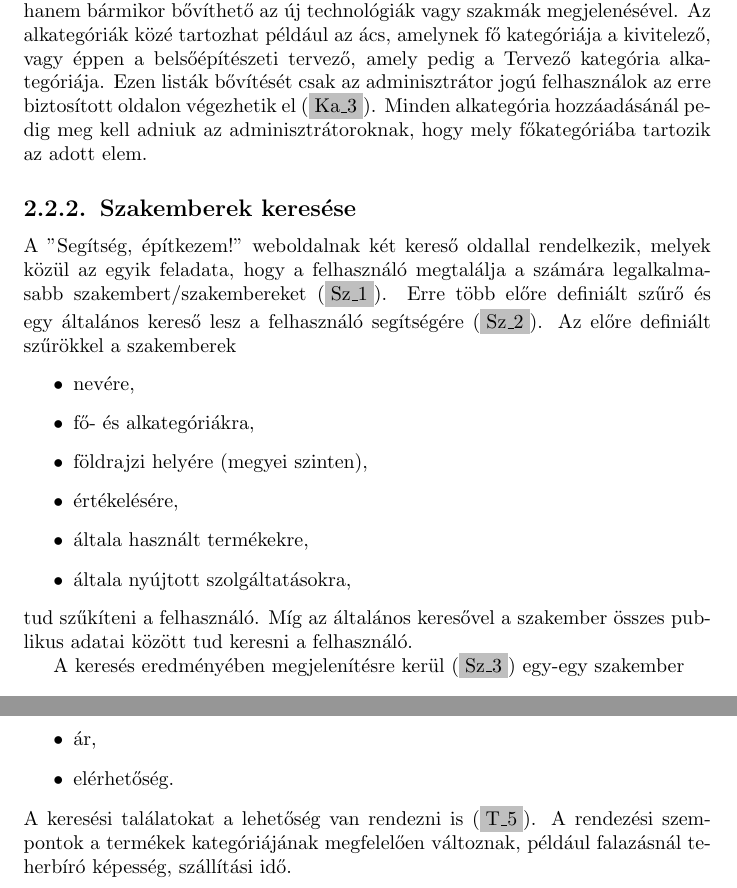
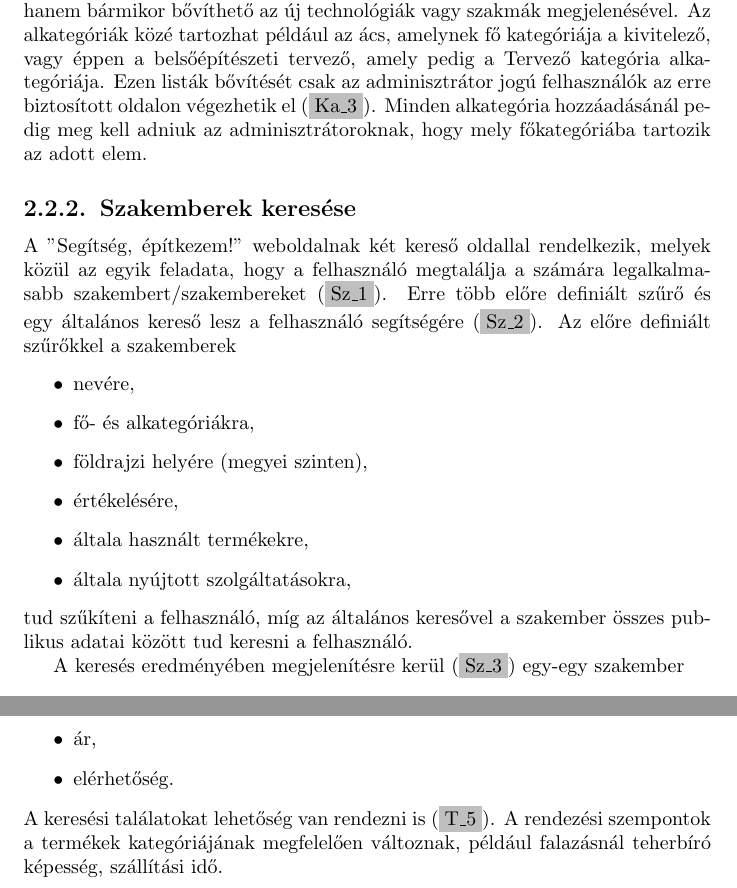
Before and after one commit to laczkozsofi/KovElm, a LaTeX document (main.tex, which reads parts/kateg_es_keres.tex, parts/termekek.tex): two parts of pages 9 and 12 of 21, joined at a grey line, cut so that both start at the same text. Compiled offline with pdfLaTeX.

Commit message:
Néhány extra elírás

```diff
--- a/parts/kateg_es_keres.tex
+++ b/parts/kateg_es_keres.tex
@@ -26,7 +26,7 @@ A "Segítség, építkezem!" weboldalnak két kereső oldallal rendelkezik, mely
      \item általa használt termékekre,
      \item általa nyújtott szolgáltatásokra,
 \end{itemize}
-tud szűkíteni a felhasználó. Míg az általános keresővel a szakember összes publikus adatai között tud keresni a felhasználó.
+tud szűkíteni a felhasználó, míg az általános keresővel a szakember összes publikus adatai között tud keresni a felhasználó.
 
 A keresés eredményében megjelenítésre kerül (\kovAzon{Sz\_\sorSzamSz}) egy-egy szakember
 \begin{itemize}
--- a/parts/termekek.tex
+++ b/parts/termekek.tex
@@ -34,7 +34,7 @@ A szűrők a termékek adatai alapján a következők lehetnek:
     \item ár,
     \item elérhetőség.
 \end{itemize}
-A keresési találatokat a lehetőség van rendezni is (\kovAzon{T\_\sorSzam}). A rendezési szempontok a termékek kategóriájának megfelelően változnak, például falazásnál teherbíró képesség, szállítási idő.
+A keresési találatokat lehetőség van rendezni is (\kovAzon{T\_\sorSzam}). A rendezési szempontok a termékek kategóriájának megfelelően változnak, például falazásnál teherbíró képesség, szállítási idő.
 
 \subsection{Termékek bővítése, módosítása}
 A weboldal belső adatbázisa a szakemberek javaslatai alapján kerül kialakításra, bővítésre (\kovAzon{T\_\sorSzam}). A szakembereknek lehetőségük van előterjeszteni egy terméket a megfelelő adatokkal, amit majd az adminisztrátorok hagyhatnak jóvá. \\
```
Also changed, not shown: parts/kateg_es_keres.tex (4 more changed lines).
